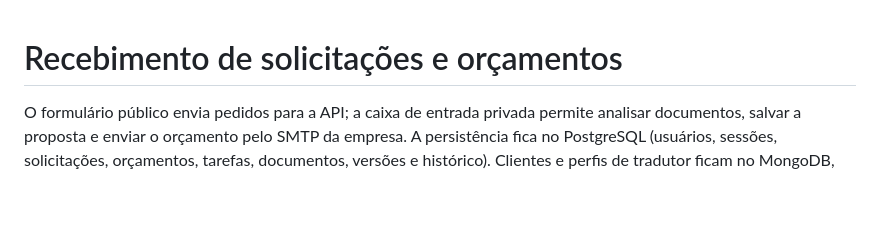
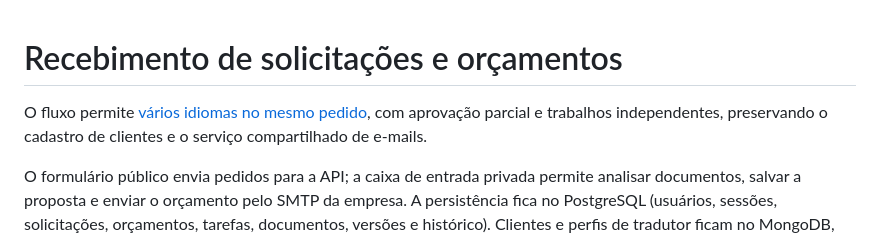
Before and after one commit to EquipeEcho/EchoRing, a Markdown page: backend/README.md, the part around the change. Drawn GitHub-style; blank space fills up the shorter version.

```diff
--- a/backend/README.md
+++ b/backend/README.md
@@ -1,4 +1,8 @@
 # Recebimento de solicitações e orçamentos
+
+O fluxo permite [vários idiomas no mesmo pedido](../frontend/docs/multilingual.md),
+com aprovação parcial e trabalhos independentes, preservando o cadastro de clientes
+e o serviço compartilhado de e-mails.
 
 O formulário público envia pedidos para a API; a caixa de entrada privada permite
 analisar documentos, salvar a proposta e enviar o orçamento pelo SMTP da empresa.
```
Also changed, not shown: frontend/docs/multilingual.md (added, +81 -0 lines).
